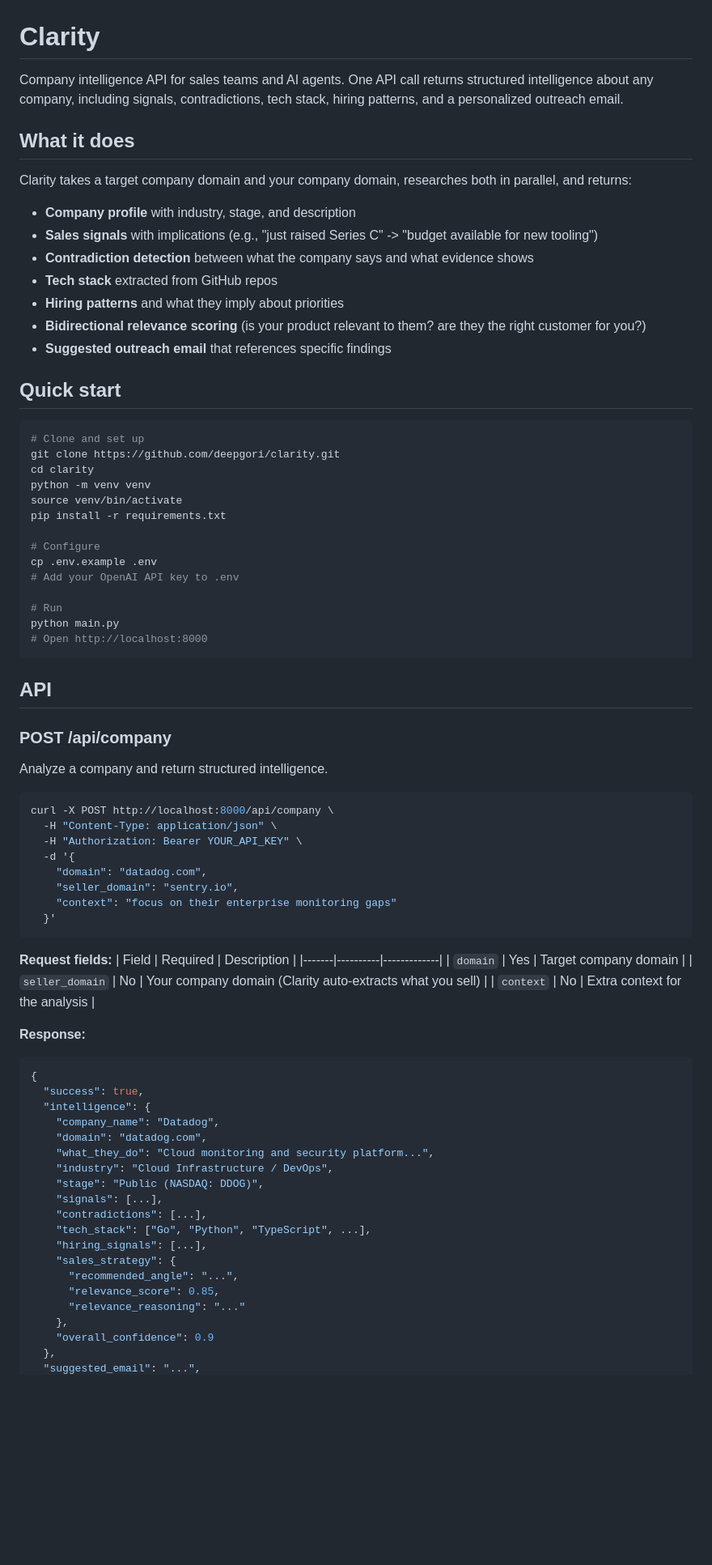
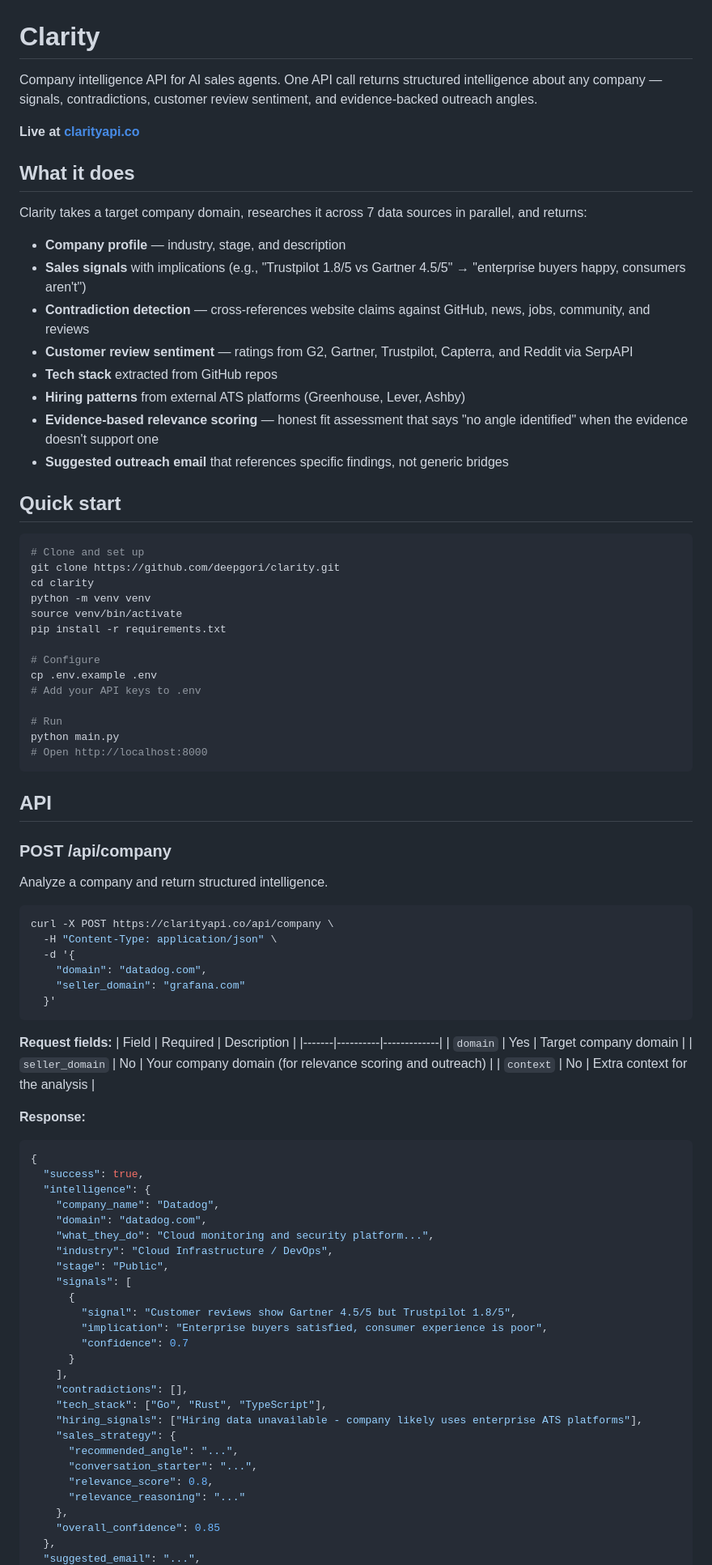
Before and after one commit to deepgori/clarity, a Markdown page: README.md, the part around one of its changes. Shown at 81% size. GitHub-like rendering; blank space fills up the shorter version.

Commit message:
docs: update README with 7-source architecture, reviews, and cost breakdown

````diff
--- a/README.md
+++ b/README.md
@@ -1,18 +1,21 @@
 # Clarity
 
-Company intelligence API for sales teams and AI agents. One API call returns structured intelligence about any company, including signals, contradictions, tech stack, hiring patterns, and a personalized outreach email.
+Company intelligence API for AI sales agents. One API call returns structured intelligence about any company — signals, contradictions, customer review sentiment, and evidence-backed outreach angles.
+
+**Live at [clarityapi.co](https://clarityapi.co)**
 
 ## What it does
 
-Clarity takes a target company domain and your company domain, researches both in parallel, and returns:
+Clarity takes a target company domain, researches it across 7 data sources in parallel, and returns:
 
-- **Company profile** with industry, stage, and description
-- **Sales signals** with implications (e.g., "just raised Series C" -> "budget available for new tooling")
-- **Contradiction detection** between what the company says and what evidence shows
+- **Company profile** — industry, stage, and description
+- **Sales signals** with implications (e.g., "Trustpilot 1.8/5 vs Gartner 4.5/5" → "enterprise buyers happy, consumers aren't")
+- **Contradiction detection** — cross-references website claims against GitHub, news, jobs, community, and reviews
+- **Customer review sentiment** — ratings from G2, Gartner, Trustpilot, Capterra, and Reddit via SerpAPI
 - **Tech stack** extracted from GitHub repos
-- **Hiring patterns** and what they imply about priorities
-- **Bidirectional relevance scoring** (is your product relevant to them? are they the right customer for you?)
-- **Suggested outreach email** that references specific findings
+- **Hiring patterns** from external ATS platforms (Greenhouse, Lever, Ashby)
+- **Evidence-based relevance scoring** — honest fit assessment that says "no angle identified" when the evidence doesn't support one
+- **Suggested outreach email** that references specific findings, not generic bridges
 
 ## Quick start
 
@@ -26,7 +29,7 @@ pip install -r requirements.txt
 
 # Configure
 cp .env.example .env
-# Add your OpenAI API key to .env
+# Add your API keys to .env
 
 # Run
 python main.py
@@ -40,13 +43,11 @@ python main.py
 Analyze a company and return structured intelligence.
 
 ```bash
-curl -X POST http://localhost:8000/api/company \
+curl -X POST https://clarityapi.co/api/company \
   -H "Content-Type: application/json" \
-  -H "Authorization: Bearer YOUR_API_KEY" \
   -d '{
     "domain": "datadog.com",
-    "seller_domain": "sentry.io",
-    "context": "focus on their enterprise monitoring gaps"
+    "seller_domain": "grafana.com"
   }'
 ```
 
@@ -54,7 +55,7 @@ curl -X POST http://localhost:8000/api/company \
 | Field | Required | Description |
 |-------|----------|-------------|
 | `domain` | Yes | Target company domain |
-| `seller_domain` | No | Your company domain (Clarity auto-extracts what you sell) |
+| `seller_domain` | No | Your company domain (for relevance scoring and outreach) |
 | `context` | No | Extra context for the analysis |
 
 **Response:**
@@ -66,16 +67,23 @@ curl -X POST http://localhost:8000/api/company \
     "domain": "datadog.com",
     "what_they_do": "Cloud monitoring and security platform...",
     "industry": "Cloud Infrastructure / DevOps",
-    "stage": "Public (NASDAQ: DDOG)",
-    "signals": [...],
-    "contradictions": [...],
-    "tech_stack": ["Go", "Python", "TypeScript", ...],
-    "hiring_signals": [...],
+    "stage": "Public",
+    "signals": [
+      {
+        "signal": "Customer reviews show Gartner 4.5/5 but Trustpilot 1.8/5",
+        "implication": "Enterprise buyers satisfied, consumer experience is poor",
+        "confidence": 0.7
+      }
+    ],
+    "contradictions": [],
+    "tech_stack": ["Go", "Rust", "TypeScript"],
+    "hiring_signals": ["Hiring data unavailable - company likely uses enterprise ATS platforms"],
     "sales_strategy": {
       "recommended_angle": "...",
-      "relevance_score": 0.85,
+      "conversation_starter": "...",
+      "relevance_score": 0.8,
       "relevance_reasoning": "..."
     },
-    "overall_confidence": 0.9
+    "overall_confidence": 0.85
   },
   "suggested_email": "...",
````
Also changed, not shown: other parts of README.md (+31 -11 lines).
